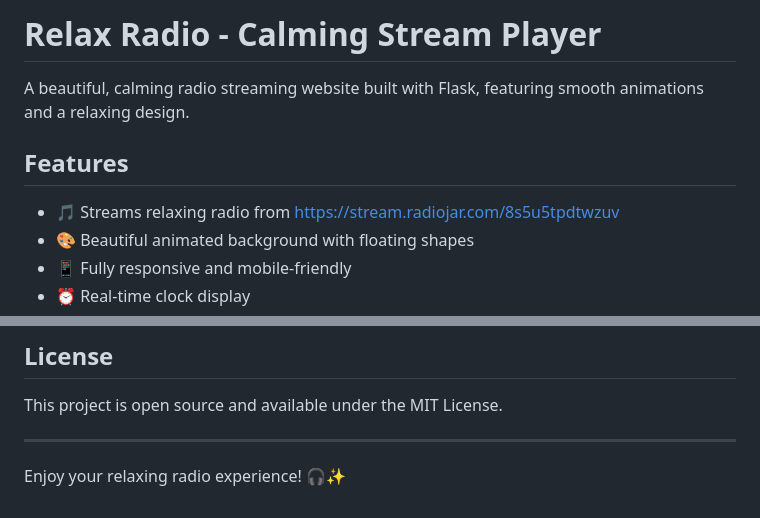
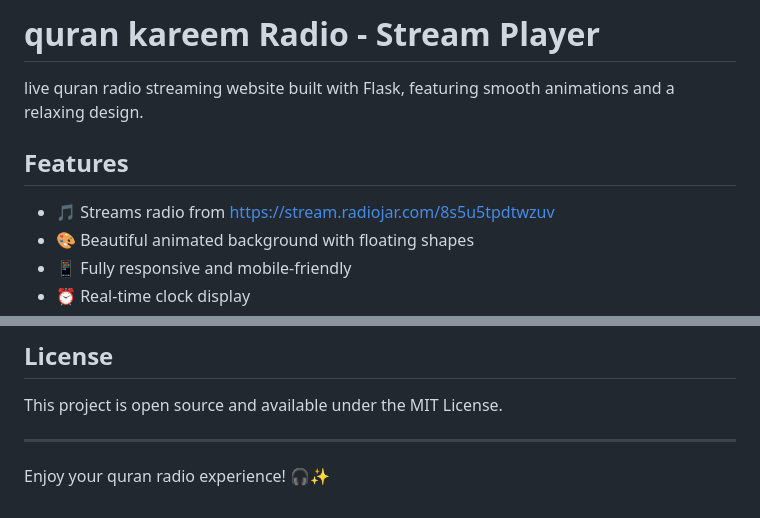
Before and after one commit to Esmaill1/quran1, a Markdown page: README.md, 2 parts joined by grey strips. Drawn GitHub-style.

```diff
--- a/README.md
+++ b/README.md
@@ -1,10 +1,10 @@
-# Relax Radio - Calming Stream Player
+# quran kareem Radio -  Stream Player
 
-A beautiful, calming radio streaming website built with Flask, featuring smooth animations and a relaxing design.
+live quran radio streaming website built with Flask, featuring smooth animations and a relaxing design.
 
 ## Features
 
-- 🎵 Streams relaxing radio from https://stream.radiojar.com/8s5u5tpdtwzuv
+- 🎵 Streams radio from https://stream.radiojar.com/8s5u5tpdtwzuv
 - 🎨 Beautiful animated background with floating shapes
 - 📱 Fully responsive and mobile-friendly
 - ⏰ Real-time clock display
@@ -114,4 +114,4 @@ This project is open source and available under the MIT License.
 
 ---
 
-Enjoy your relaxing radio experience! 🎧✨
+Enjoy your quran radio experience! 🎧✨
```
